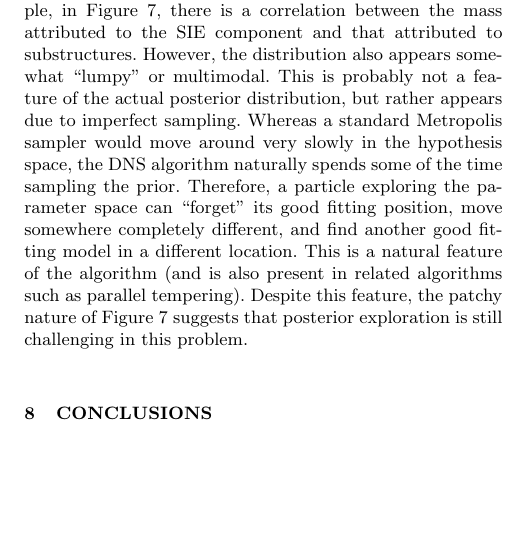
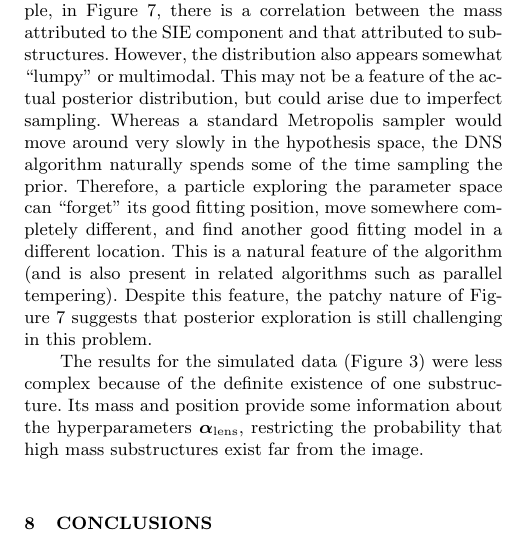
Before and after one commit to eggplantbren/Lensing2, a LaTeX paper (Papers/ms.tex): part of one column of page 8 of 9, cut so that both start at the same text, the shorter picture padded with empty space. Compiled offline with pdfLaTeX; a LaTeX package or settings file that is missing is left out.

Commit message:
Why the posterior is less crazy for the simulated data

```diff
--- a/Papers/ms.tex
+++ b/Papers/ms.tex
@@ -820,8 +820,8 @@ check of reproducibility. If different runs yield substantially different
 results, the MCMC output should be treated with caution. For example, in
 Figure~\ref{fig:masses2}, there is a correlation between the mass attributed
 to the SIE component and that attributed to substructures. However, the
-distribution also appears somewhat ``lumpy'' or multimodal. This is probably
-not a feature of the actual posterior distribution, but rather appears due to
+distribution also appears somewhat ``lumpy'' or multimodal. This may
+not be a feature of the actual posterior distribution, but could arise due to
 imperfect sampling. Whereas a standard Metropolis sampler would move around
 very slowly in the hypothesis space, the DNS algorithm naturally spends some
 of the time sampling the prior. Therefore, a particle exploring the parameter
@@ -831,6 +831,12 @@ is a natural feature of the algorithm (and is also present in related
 algorithms such as parallel tempering). Despite this feature, the patchy
 nature of Figure~\ref{fig:masses2} suggests that posterior exploration is
 still challenging in this problem.
+
+The results for the simulated data (Figure~\ref{fig:masses})
+were less complex because of the definite existence of one substructure.
+Its mass and position provide some information about the hyperparameters
+$\boldsymbol{\alpha}_{\rm lens}$, restricting the probability that
+high mass substructures exist far from the image.
 
 \section{Conclusions}
 We have developed a trans-dimensional Bayesian approach motivated directly by
```
